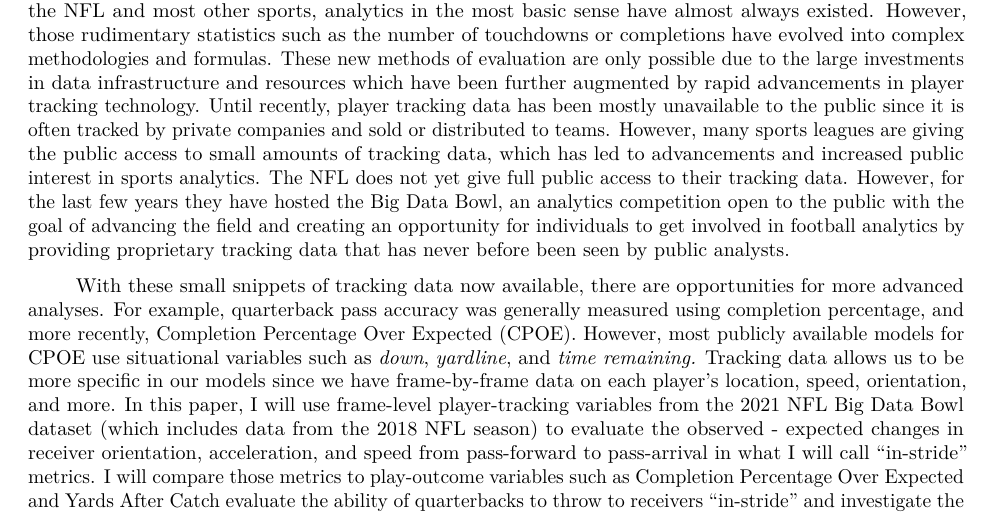
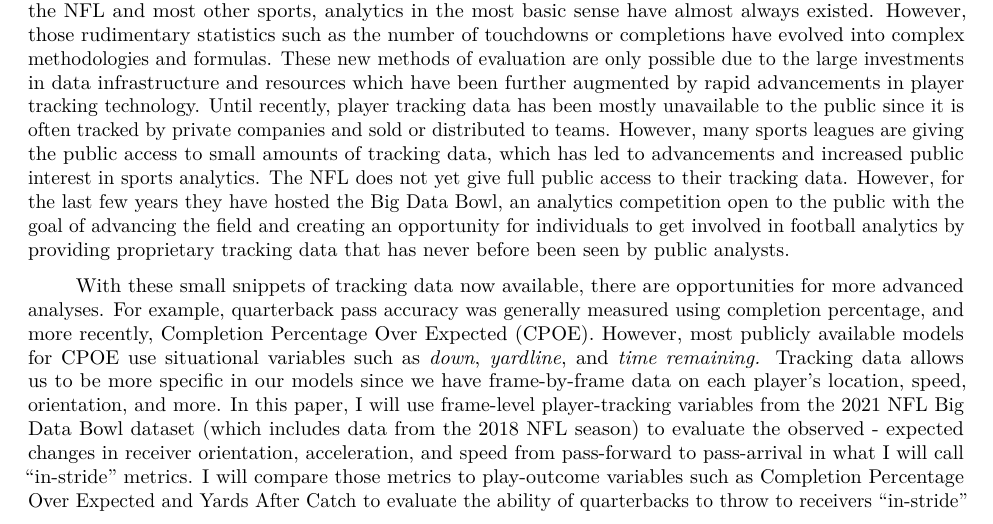
Before and after one commit to dtreisman/NFL_InStrideAccuracy, an R Markdown document (write_up_V2.Rmd): part of page 1 of 8, cut so that both start at the same text. Rendered offline with R 4.5, knitr and Pandoc, then LaTeX, with nearby package versions.

Commit message:
final edits

```diff
--- a/write_up_V2.Rmd
+++ b/write_up_V2.Rmd
@@ -25,7 +25,7 @@ urlcolor: blue
 
 Evaluation metrics for NFL quarterbacks are a dime a dozen, and while there are a few that have become the gold standard (EPA/play, CPOE, etc.), the quarterback position is likely the most valuable position on an American football offense, so there is a constant flow of attempts at new methods of evaluation. As sports analytics has evolved and grown into what it is today, teams in all sports have had no choice but to invest in resources and infrastructure to gain a competitive advantage through the use of analytics. In the NFL and most other sports, analytics in the most basic sense have almost always existed. However, those rudimentary statistics such as the number of touchdowns or completions have evolved into complex methodologies and formulas. These new methods of evaluation are only possible due to the large investments in data infrastructure and resources which have been further augmented by rapid advancements in player tracking technology. Until recently, player tracking data has been mostly unavailable to the public since it is often tracked by private companies and sold or distributed to teams. However, many sports leagues are giving the public access to small amounts of tracking data, which has led to advancements and increased public interest in sports analytics. The NFL does not yet give full public access to their tracking data. However, for the last few years they have hosted the Big Data Bowl, an analytics competition open to the public with the goal of advancing the field and creating an opportunity for individuals to get involved in football analytics by providing proprietary tracking data that has never before been seen by public analysts.
 
-With these small snippets of tracking data now available, there are opportunities for more advanced analyses. For example, quarterback pass accuracy was generally measured using completion percentage, and more recently, Completion Percentage Over Expected (CPOE). However, most publicly available models for CPOE use situational variables such as *down*, *yardline*, and *time remaining.* Tracking data allows us to be more specific in our models since we have frame-by-frame data on each player's location, speed, orientation, and more. In this paper, I will use frame-level player-tracking variables from the 2021 NFL Big Data Bowl dataset (which includes data from the 2018 NFL season) to evaluate the observed - expected changes in receiver orientation, acceleration, and speed from pass-forward to pass-arrival in what I will call "in-stride" metrics. I will compare those metrics to play-outcome variables such as Completion Percentage Over Expected and Yards After Catch evaluate the ability of quarterbacks to throw to receivers "in-stride" and investigate the effect of these metrics on play outcomes. The main hypotheses of this research is that 1) there is measurable skill for quarterbacks in preventing changes after the throw in these three facets of movement for receivers and 2) those changes affect play outcomes such as CPOE and YAC.
+With these small snippets of tracking data now available, there are opportunities for more advanced analyses. For example, quarterback pass accuracy was generally measured using completion percentage, and more recently, Completion Percentage Over Expected (CPOE). However, most publicly available models for CPOE use situational variables such as *down*, *yardline*, and *time remaining.* Tracking data allows us to be more specific in our models since we have frame-by-frame data on each player's location, speed, orientation, and more. In this paper, I will use frame-level player-tracking variables from the 2021 NFL Big Data Bowl dataset (which includes data from the 2018 NFL season) to evaluate the observed - expected changes in receiver orientation, acceleration, and speed from pass-forward to pass-arrival in what I will call "in-stride" metrics. I will compare those metrics to play-outcome variables such as Completion Percentage Over Expected and Yards After Catch to evaluate the ability of quarterbacks to throw to receivers "in-stride" and investigate the effect of these metrics on play outcomes. The main hypotheses of this research is that 1) there is measurable skill for quarterbacks in preventing changes after the throw in these three facets of movement for receivers and 2) those changes affect play outcomes such as CPOE and YAC.
 
 # 2. In-Stride Metrics
 
```
Also changed, not shown: Analysis of QB In-Stride Accuracy.pdf.
